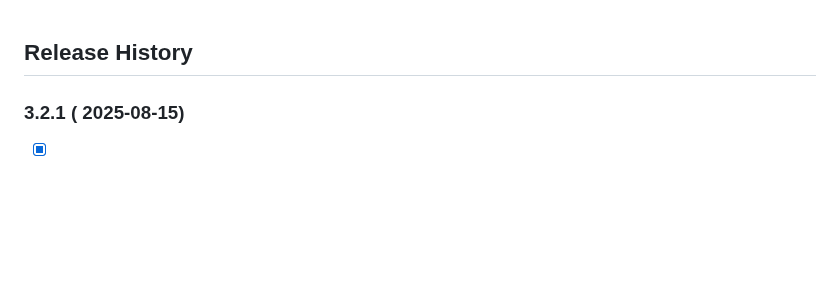
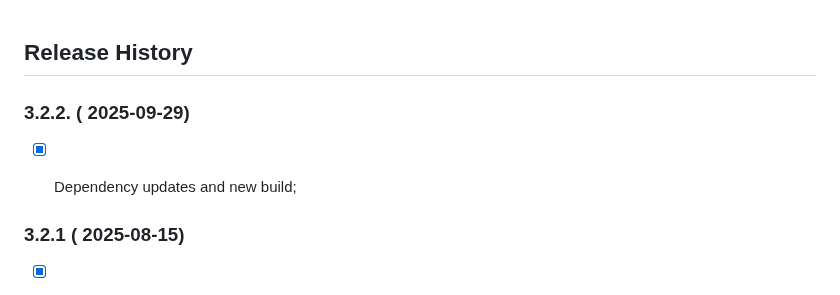
Before and after one commit to PeterNaydenov/shortcuts, a Markdown page: Changelog.md, the part around the change. Drawn GitHub-style; blank space fills up the shorter version.

```diff
--- a/Changelog.md
+++ b/Changelog.md
@@ -1,4 +1,9 @@
 ## Release History
+
+
+
+### 3.2.2. ( 2025-09-29)
+- [x] Dependency updates and new build;
 
 
 
```
